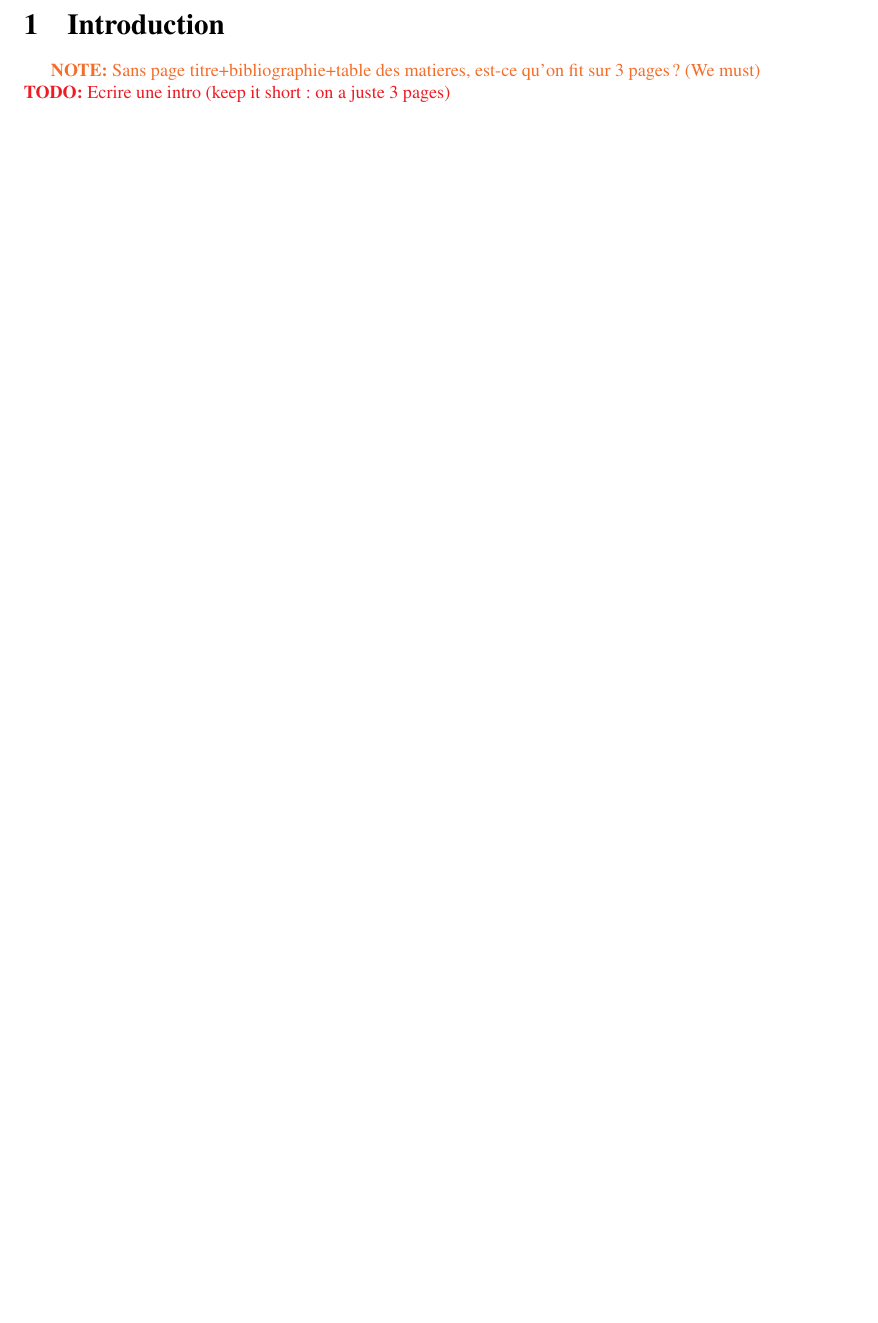
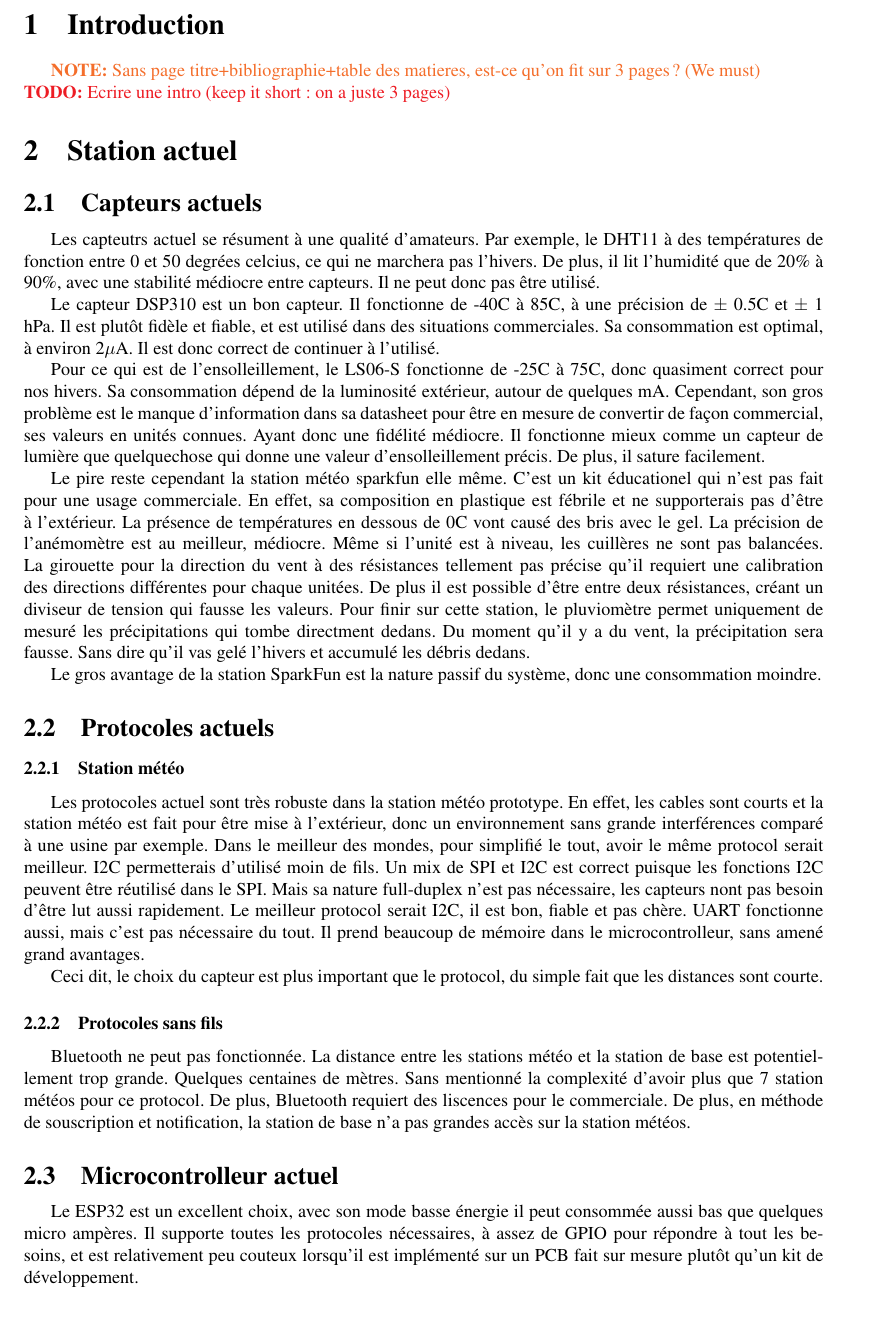
Before and after one commit to ChausseBenjamin/S6-APP1, a LaTeX document (02-rapport/00-main.tex, which reads 02-rapport/03-prototype-actuel.tex): part of page 3 of 3 before the commit and part of page 3 of 4 after it, cut so that both start at the same text, the shorter picture padded with empty space. Compiled offline with pdfLaTeX.

Commit message:
Bashing du prototype actuel

```diff
--- a/02-rapport/00-main.tex
+++ b/02-rapport/00-main.tex
@@ -70,6 +70,9 @@ pages? (We must)} \\
 % Par exemple, le choix d'une interface de communications sans �l peut impacter le choix
 % d'interface entre le capteur et le microcontrôleur.
 
+\section{Station actuel}
+\input{03-prototype-actuel.tex}
+
 \section{Étude de cas pour l'usage de nouveaux capteurs}
 \input{01-new-sensors.tex}
 
--- a/02-rapport/03-prototype-actuel.tex
+++ b/02-rapport/03-prototype-actuel.tex
@@ -17,9 +17,33 @@ De plus, il sature facilement.
 
 Le pire reste cependant la station météo sparkfun elle même. C'est un kit éducationel qui n'est pas fait pour une usage commerciale.
 En effet, sa composition en plastique est fébrile et ne supporterais pas d'être à l'extérieur. La présence de températures en dessous
-de 0C vont causé des bris avec le gel. La précision de l'anémomètre est au meilleur, médiocre. La girouette pour la direction du vent
-à des résistances tellement pas précise qu'il requiert une calibration des directions différentes pour chaque unitées
+de 0C vont causé des bris avec le gel. La précision de l'anémomètre est au meilleur, médiocre. Même si l'unité est à niveau, les cuillères
+ne sont pas balancées. La girouette pour la direction du vent à des résistances tellement pas précise qu'il requiert une calibration
+des directions différentes pour chaque unitées. De plus il est possible d'être entre deux résistances, créant un diviseur de tension qui
+fausse les valeurs. Pour finir sur cette station, le pluviomètre permet uniquement de mesuré les précipitations qui tombe directment dedans.
+Du moment qu'il y a du vent, la précipitation sera fausse. Sans dire qu'il vas gelé l'hivers et accumulé les débris dedans.
+
+Le gros avantage de la station SparkFun est la nature passif du système, donc une consommation moindre.
 
 \subsection{Protocoles actuels}
+\subsubsection{Station météo}
+Les protocoles actuel sont très robuste dans la station météo prototype.
+En effet, les cables sont courts et la station météo est fait pour être mise à l'extérieur, donc un environnement sans grande interférences
+comparé à une usine par exemple. Dans le meilleur des mondes, pour simplifié le tout, avoir le même protocol serait meilleur.
+I2C permetterais d'utilisé moin de fils. Un mix de SPI et I2C est correct puisque les fonctions I2C peuvent être réutilisé dans le SPI.
+Mais sa nature full-duplex n'est pas nécessaire, les capteurs nont pas besoin d'être lut aussi rapidement.
+Le meilleur protocol serait I2C, il est bon, fiable et pas chère. UART fonctionne aussi, mais c'est pas nécessaire du tout. Il prend beaucoup
+de mémoire dans le microcontrolleur, sans amené grand avantages.
+
+Ceci dit, le choix du capteur est plus important que le protocol, du simple fait que les distances sont courte.
+
+\subsubsection{Protocoles sans fils}
+Bluetooth ne peut pas fonctionnée. La distance entre les stations météo et la station de base est potentiellement trop grande. Quelques
+centaines de mètres. Sans mentionné la complexité d'avoir plus que 7 station météos pour ce protocol. De plus, Bluetooth requiert des
+liscences pour le commerciale.
+De plus, en méthode de souscription et notification, la station de base n'a pas grandes accès sur la station météos.
 
 \subsection{Microcontrolleur actuel}
+Le ESP32 est un excellent choix, avec son mode basse énergie il peut consommée aussi bas que quelques micro ampères.
+Il supporte toutes les protocoles nécessaires, à assez de GPIO pour répondre à tout les besoins, et est relativement peu couteux
+lorsqu'il est implémenté sur un PCB fait sur mesure plutôt qu'un kit de développement.
```
